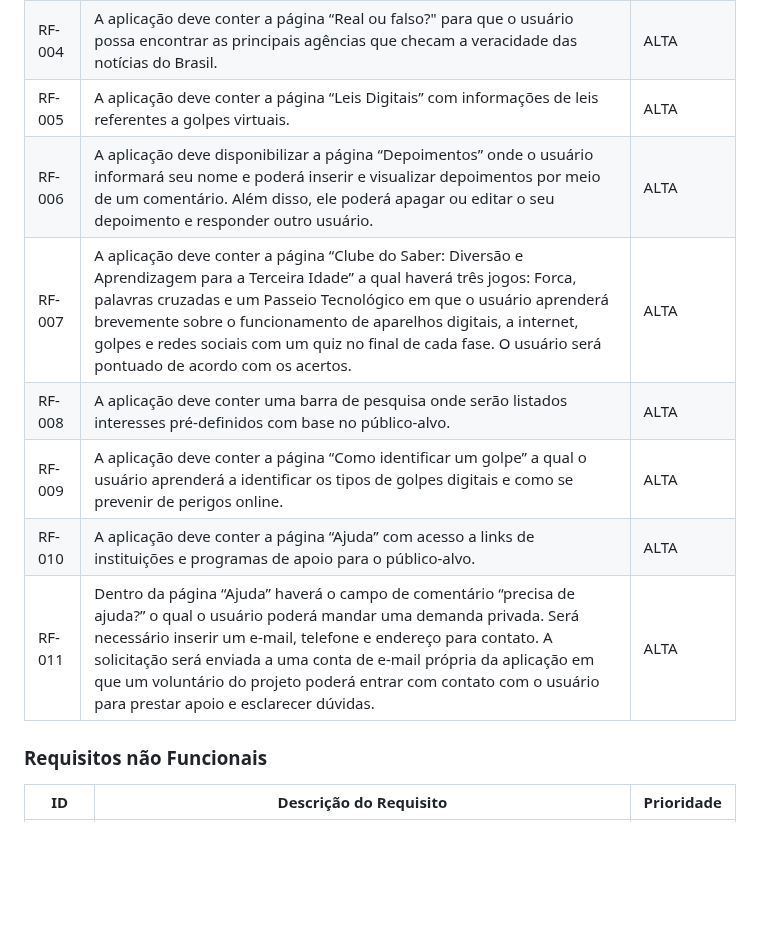
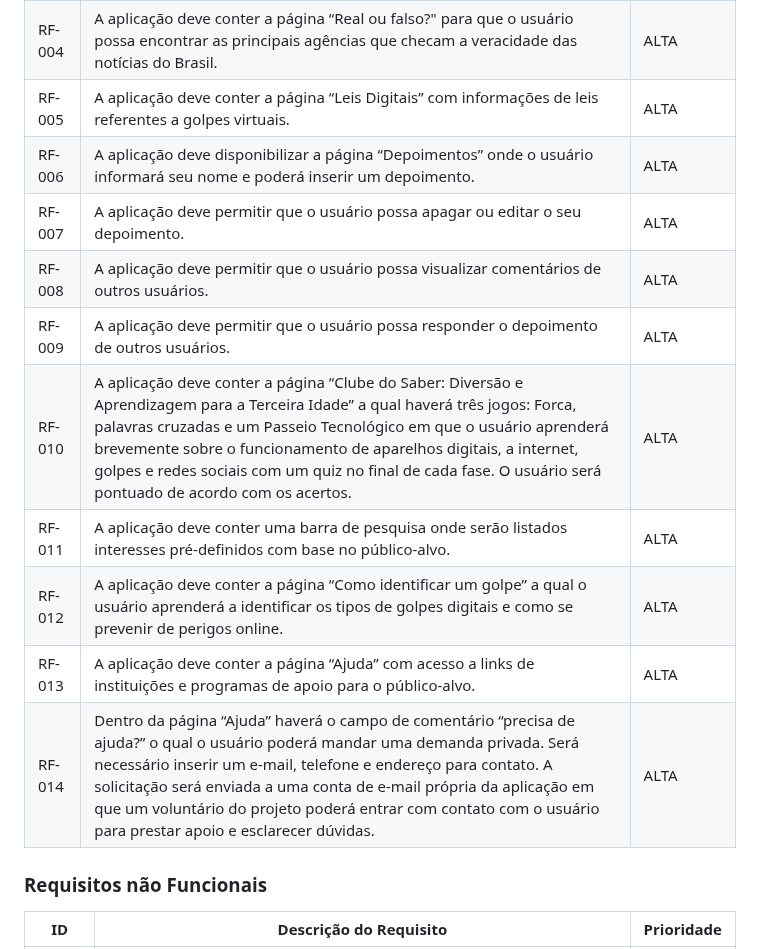
Before and after one commit to ICEI-PUC-Minas-PMV-SI/pmv-si-2024-1-pe1-t2-desinformacaodigital, a Markdown page: docs/especification.md, the part around the change. GitHub-like rendering; blank space fills up the shorter version.

```diff
--- a/docs/especification.md
+++ b/docs/especification.md
@@ -74,12 +74,15 @@ As tabelas que se seguem apresentam os requisitos funcionais e não funcionais q
 |RF-003 | A aplicação deve retornar um pop-up que contenha uma definição e exemplo do uso da palavra contida na página “glossário” | ALTA |
 |RF-004 | A aplicação deve conter a página “Real ou falso?" para que o usuário possa encontrar as principais agências que checam a veracidade das notícias do Brasil. | ALTA |
 |RF-005 | A aplicação deve conter a página “Leis Digitais” com informações de leis referentes a golpes virtuais. | ALTA |
-|RF-006 | A aplicação deve disponibilizar a página “Depoimentos” onde o usuário informará seu nome e poderá inserir e visualizar depoimentos por meio de um comentário. Além disso, ele poderá apagar ou editar o seu depoimento e responder outro usuário.| ALTA
-|RF-007 |A aplicação deve conter a página “Clube do Saber: Diversão e Aprendizagem para a Terceira Idade” a qual haverá três jogos: Forca, palavras cruzadas e um Passeio Tecnológico em que o usuário aprenderá brevemente sobre o funcionamento de aparelhos digitais, a internet, golpes e redes sociais com um quiz no final de cada fase. O usuário será pontuado de acordo com os acertos. | ALTA |
-|RF-008 | A aplicação deve conter uma barra de pesquisa onde serão listados interesses pré-definidos com base no público-alvo. | ALTA |
-|RF-009 | A aplicação deve conter a página “Como identificar um golpe” a qual o usuário aprenderá a identificar os tipos de golpes digitais e como se prevenir de perigos online. | ALTA |
-|RF-010 | A aplicação deve conter a página “Ajuda” com acesso a links de instituições e programas de apoio para o público-alvo. | ALTA |
-|RF-011 | Dentro da página “Ajuda” haverá o campo de comentário “precisa de ajuda?” o qual o usuário poderá mandar uma demanda privada. Será necessário inserir um e-mail, telefone e endereço para contato. A solicitação será enviada a uma conta de e-mail própria da aplicação em que um voluntário do projeto poderá entrar com contato com o usuário para prestar apoio e esclarecer dúvidas. | ALTA |
+|RF-006 | A aplicação deve disponibilizar a página “Depoimentos” onde o usuário informará seu nome e poderá inserir um depoimento. | ALTA |
+|RF-007 | A aplicação deve permitir que o usuário possa apagar ou editar o seu depoimento. | ALTA |
+|RF-008 | A aplicação deve permitir que o usuário possa visualizar comentários de outros usuários. | ALTA |
+|RF-009 | A aplicação deve permitir que o usuário possa responder o depoimento de outros usuários. | ALTA |
+|RF-010 |A aplicação deve conter a página “Clube do Saber: Diversão e Aprendizagem para a Terceira Idade” a qual haverá três jogos: Forca, palavras cruzadas e um Passeio Tecnológico em que o usuário aprenderá brevemente sobre o funcionamento de aparelhos digitais, a internet, golpes e redes sociais com um quiz no final de cada fase. O usuário será pontuado de acordo com os acertos. | ALTA |
+|RF-011 | A aplicação deve conter uma barra de pesquisa onde serão listados interesses pré-definidos com base no público-alvo. | ALTA |
+|RF-012 | A aplicação deve conter a página “Como identificar um golpe” a qual o usuário aprenderá a identificar os tipos de golpes digitais e como se prevenir de perigos online. | ALTA |
+|RF-013 | A aplicação deve conter a página “Ajuda” com acesso a links de instituições e programas de apoio para o público-alvo. | ALTA |
+|RF-014 | Dentro da página “Ajuda” haverá o campo de comentário “precisa de ajuda?” o qual o usuário poderá mandar uma demanda privada. Será necessário inserir um e-mail, telefone e endereço para contato. A solicitação será enviada a uma conta de e-mail própria da aplicação em que um voluntário do projeto poderá entrar com contato com o usuário para prestar apoio e esclarecer dúvidas. | ALTA |
 
 
 ### Requisitos não Funcionais
```
